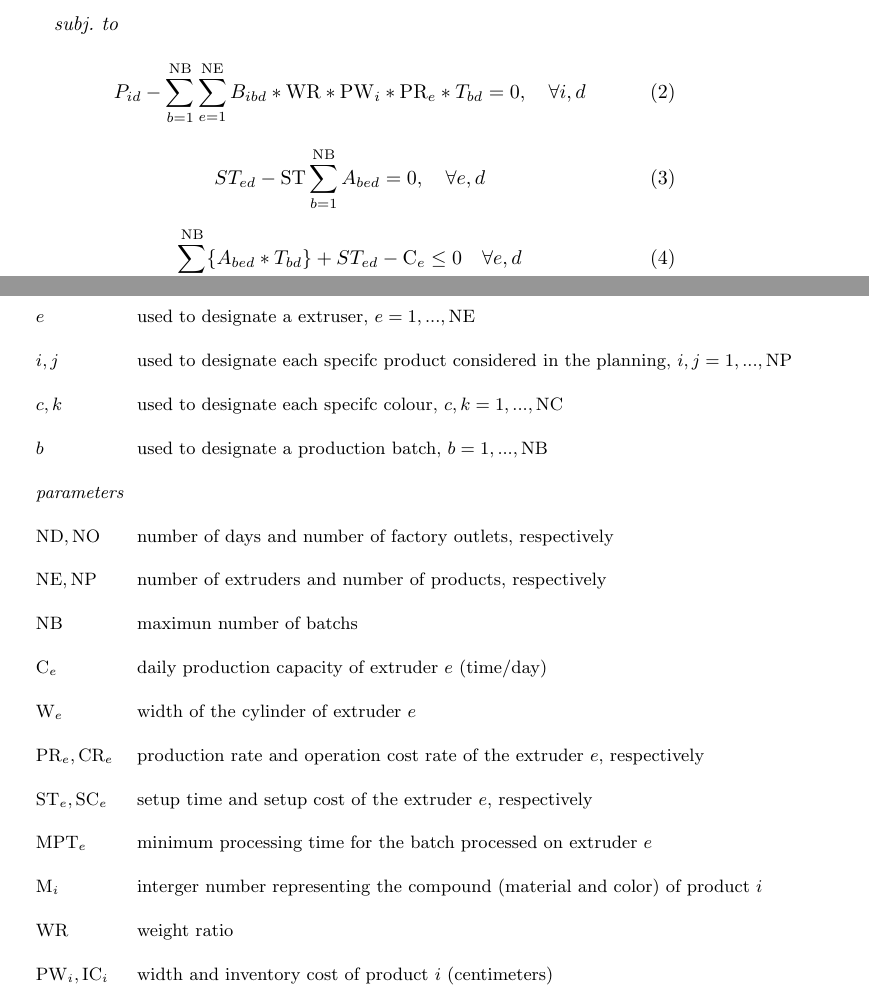
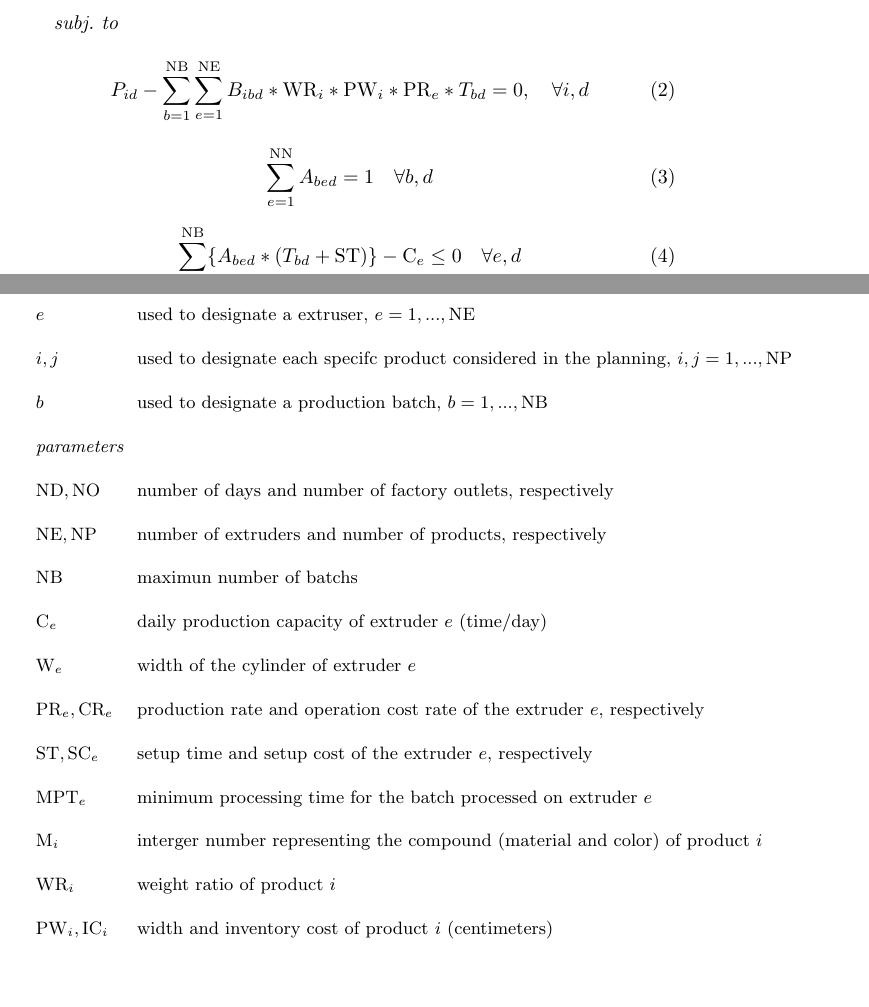
Before and after one commit to tbfraga/project-production-balancing-problem-in-extruders, a LaTeX paper (manuscript/(2023) Fraga & Aquino.tex): two parts of pages 5 and 8 of 10, joined at a grey line, cut so that both start at the same text, the shorter picture padded with empty space. Compiled offline with pdfLaTeX.

Commit message:
updating files - modeling and solver

```diff
--- a/manuscript/(2023) Fraga & Aquino.tex
+++ b/manuscript/(2023) Fraga & Aquino.tex
@@ -125,15 +125,15 @@ presented as follows:
 
 \emph{subj. to}
 \begin{equation}
-	P_{id} - \sum_{b=1}^{\mathrm{NB}}{\sum_{e=1}^{\mathrm{NE}}{B_{ibd}*\mathrm{WR}*\mathrm{PW}_i*\mathrm{PR}_e*T_{bd}}}  = 0, \quad \forall{i, d}
+	P_{id} - \sum_{b=1}^{\mathrm{NB}}{\sum_{e=1}^{\mathrm{NE}}{B_{ibd}*\mathrm{WR}_i*\mathrm{PW}_i*\mathrm{PR}_e*T_{bd}}}  = 0, \quad \forall{i, d}
 	\label{eq:prodQt}
 \end{equation}
 \begin{equation}
-	ST_{ed}- \mathrm{ST}\sum_{b=1}^{\mathrm{NB}}A_{bed} = 0, \quad \forall{e, d}
-	\label{eq:setupTimeCalc}
+	\sum_{e=1}^{\mathrm{NN}}{A_{bed}} = 1 \quad \forall{b, d}
+	\label{eq:batchRest}
 \end{equation}
 \begin{equation}
-	\sum_{b=1}^{\mathrm{NB}}\{A_{bed}*T_{bd}\} + ST_{ed} - \mathrm{C}_e \leq 0 \quad \forall{e, d}
+	\sum_{b=1}^{\mathrm{NB}}\{A_{bed}*(T_{bd}+\mathrm{ST})\} - \mathrm{C}_e \leq 0 \quad \forall{e, d}
 	\label{eq:timeRest}
 \end{equation}
 \begin{equation}
@@ -200,7 +197,6 @@ The objective function (\ref{eq:objFunc}) maximizes the profit, considering the
 		$o$ & used to designate a factory outlet, $o = 1, ..., \mathrm{NO}$  \\
 		$e$ & used to designate a extruser, $e = 1, ..., \mathrm{NE}$\\
 		$i, j$ & used to designate each specifc product considered in the planning, $i, j = 1, ..., \mathrm{NP}$ \\
-		$c, k$ & used to designate each specifc colour, $c, k = 1, ..., \mathrm{NC}$ \\
 		$b$ & used to designate a production batch, $b = 1, ..., \mathrm{NB}$ \\
 
 		\multicolumn{2}{l}{\emph{parameters}} \\
@@ -211,10 +207,10 @@ The objective function (\ref{eq:objFunc}) maximizes the profit, considering the
 		$\mathrm{C}_e$ & daily production capacity of extruder $e$ (time/day)\\
 		$\mathrm{W}_e$ & width of the cylinder of extruder $e$ \\
 		$\mathrm{PR}_e, \mathrm{CR}_e$ & production rate and operation cost rate of the extruder $e$, respectively \\
-		$\mathrm{ST}_e, \mathrm{SC}_e$ & setup time and setup cost of the extruder $e$, respectively\\
+		$\mathrm{ST}, \mathrm{SC}_e$ & setup time and setup cost of the extruder $e$, respectively\\
 		$\mathrm{MPT}_e$ & minimum processing time for the batch processed on extruder $e$ \\
 		$\mathrm{M}_i$ & interger number representing the compound (material and color) of product $i$ \\
-		$\mathrm{WR}$ & weight ratio \\
+		$\mathrm{WR}_i$ & weight ratio of product $i$\\
 		$\mathrm{PW}_i, \mathrm{IC}_i$ & width and inventory cost of product $i$ (centimeters) \\
 		$\mathrm{UC}_i$ & unitary contribution of product $i$ \\
 		$\mathrm{CL}_i$ & colour of product $i$ \\
```
Also changed, not shown: manuscript/(2023) Fraga & Aquino.pdf, manuscript/(2023) Fraga & Aquino.tex (5 more changed lines), 2 other files.
